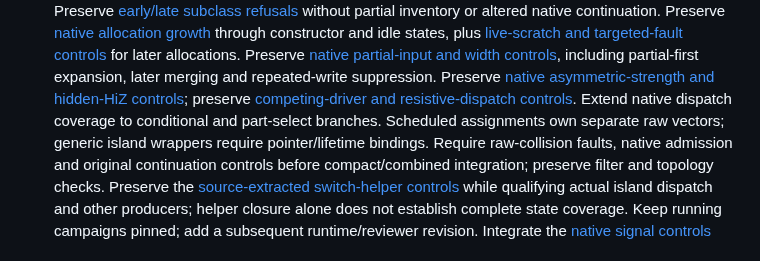
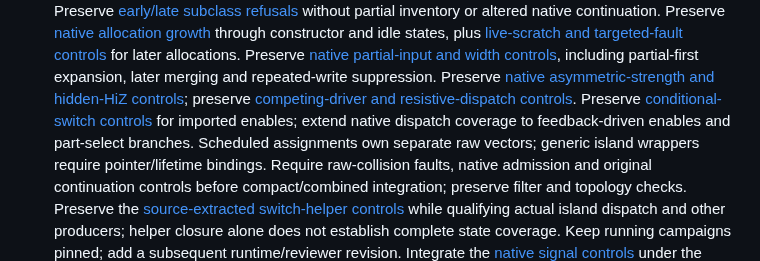
Before and after one commit to ddanila/dac, a Markdown page: docs/robotron/keyboard-controller-plan.md, the part around one of its changes. Rendered like a GitHub page.

Commit message:
Update conditional switch evidence and remaining dispatch work

```diff
--- a/docs/robotron/keyboard-controller-plan.md
+++ b/docs/robotron/keyboard-controller-plan.md
@@ -59,7 +59,8 @@ complete ADC-enabled window. A completed capture is not a passing convergence ga
    including partial-first expansion, later merging and repeated-write suppression.
    Preserve [native asymmetric-strength and hidden-HiZ controls][island-raw-strengths];
    preserve [competing-driver and resistive-dispatch controls][island-raw-competing].
-   Extend native dispatch coverage to conditional and part-select branches. Scheduled assignments own
+   Preserve [conditional-switch controls][island-raw-conditional] for imported enables;
+   extend native dispatch coverage to feedback-driven enables and part-select branches. Scheduled assignments own
    separate raw vectors; generic island wrappers require pointer/lifetime bindings.
    Require raw-collision faults, native admission and original continuation controls
    before compact/combined integration; preserve filter and topology checks. Preserve the
```
Also changed, not shown: other parts of docs/robotron/keyboard-controller-plan.md (+2 -0 lines), docs/robotron/keyboard-controller-verification.md (+3 -1 lines).
